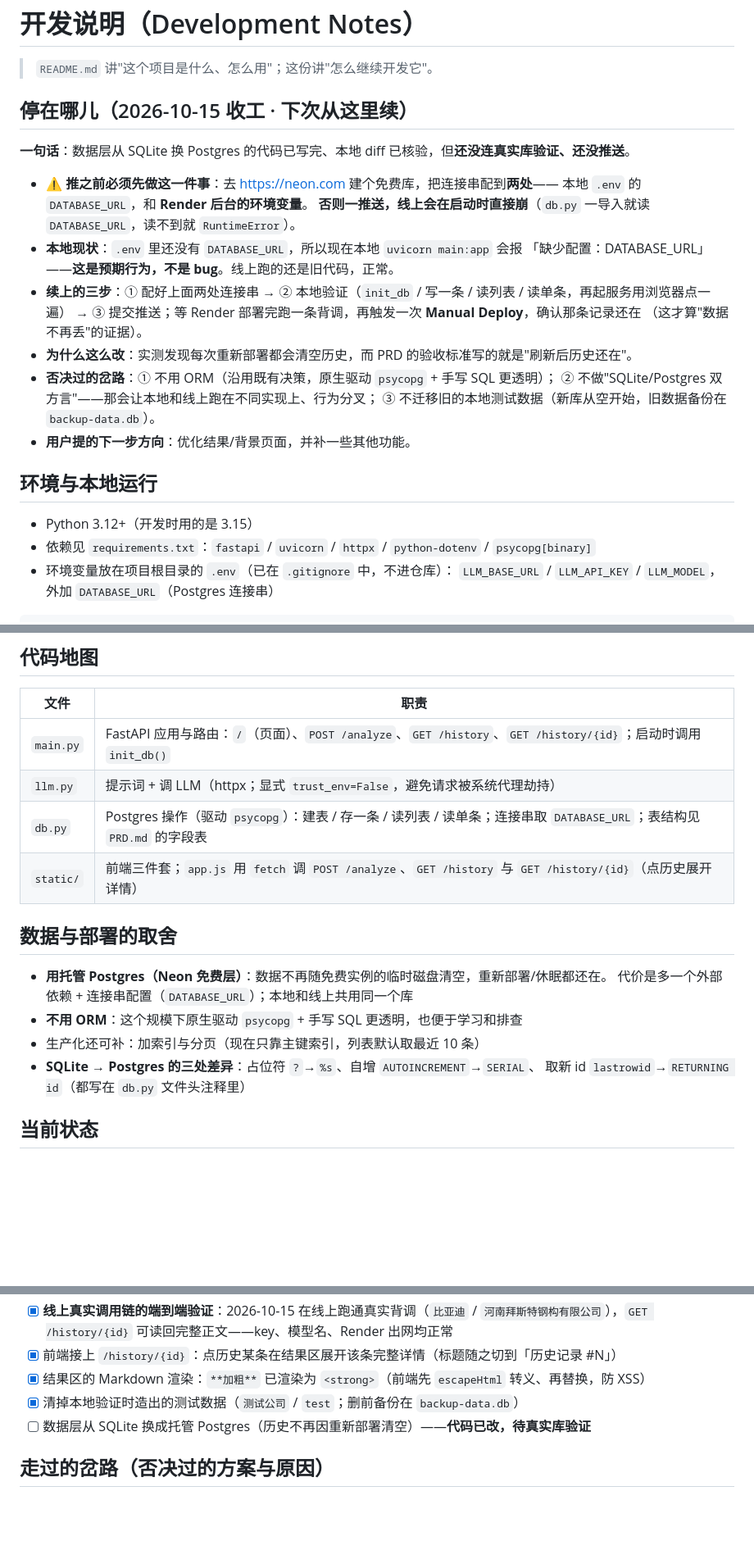
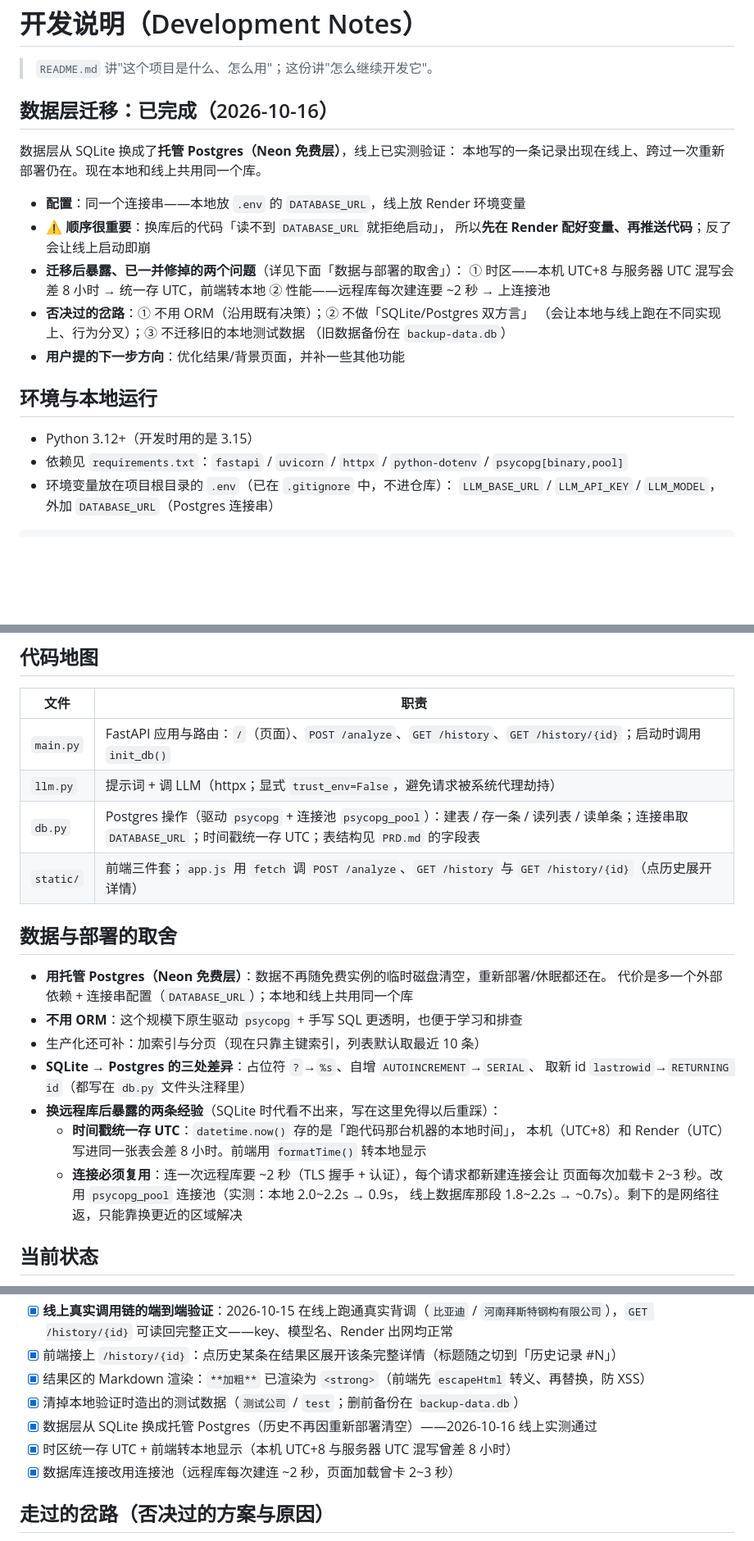
Before and after one commit to shimengyuan11/ai-company-check, a Markdown page: DEVELOPMENT.md, 3 parts joined by grey strips. Shown at 82% size. Rendered like a GitHub page; blank space fills up the shorter version.

Commit message:
docs: 补「项目落地复盘 · 思维框架」+ 更新 DEVELOPMENT 状态
- 新增 docs/retrospective-and-framework.md：从想法到能用的 6 个阶段，每步做了什么/为什么，
  以及这次用到的工具与概念（小白向）
- DEVELOPMENT.md：数据层迁移标为已完成；补时区与连接池两条经验；修 db.py/依赖描述

```diff
--- a/DEVELOPMENT.md
+++ b/DEVELOPMENT.md
@@ -2,28 +2,26 @@
 
 > `README.md` 讲"这个项目是什么、怎么用"；这份讲"怎么继续开发它"。
 
-## 停在哪儿（2026-10-15 收工 · 下次从这里续）
+## 数据层迁移：已完成（2026-10-16）
 
-**一句话**：数据层从 SQLite 换 Postgres 的代码已写完、本地 diff 已核验，但**还没连真实库验证、还没推送**。
+数据层从 SQLite 换成了**托管 Postgres（Neon 免费层）**，线上已实测验证：
+本地写的一条记录出现在线上、跨过一次重新部署仍在。现在本地和线上共用同一个库。
 
-- **⚠️ 推之前必须先做这一件事**：去 https://neon.com 建个免费库，把连接串配到**两处**——
-  本地 `.env` 的 `DATABASE_URL`，和 **Render 后台的环境变量**。
-  **否则一推送，线上会在启动时直接崩**（`db.py` 一导入就读 `DATABASE_URL`，读不到就 `RuntimeError`）。
-- **本地现状**：`.env` 里还没有 `DATABASE_URL`，所以现在本地 `uvicorn main:app` 会报
-  「缺少配置：DATABASE_URL」——**这是预期行为，不是 bug**。线上跑的还是旧代码，正常。
-- **续上的三步**：① 配好上面两处连接串 → ② 本地验证（`init_db` / 写一条 / 读列表 / 读单条，再起服务用浏览器点一遍）
-  → ③ 提交推送；等 Render 部署完跑一条背调，再触发一次 **Manual Deploy**，确认那条记录还在
-  （这才算"数据不再丢"的证据）。
-- **为什么这么改**：实测发现每次重新部署都会清空历史，而 PRD 的验收标准写的就是"刷新后历史还在"。
-- **否决过的岔路**：① 不用 ORM（沿用既有决策，原生驱动 `psycopg` + 手写 SQL 更透明）；
-  ② 不做"SQLite/Postgres 双方言"——那会让本地和线上跑在不同实现上、行为分叉；
-  ③ 不迁移旧的本地测试数据（新库从空开始，旧数据备份在 `backup-data.db`）。
-- **用户提的下一步方向**：优化结果/背景页面，并补一些其他功能。
+- **配置**：同一个连接串——本地放 `.env` 的 `DATABASE_URL`，线上放 Render 环境变量
+- **⚠️ 顺序很重要**：换库后的代码「读不到 `DATABASE_URL` 就拒绝启动」，
+  所以**先在 Render 配好变量、再推送代码**；反了会让线上启动即崩
+- **迁移后暴露、已一并修掉的两个问题**（详见下面「数据与部署的取舍」）：
+  ① 时区——本机 UTC+8 与服务器 UTC 混写会差 8 小时 → 统一存 UTC，前端转本地
+  ② 性能——远程库每次建连要 ~2 秒 → 上连接池
+- **否决过的岔路**：① 不用 ORM（沿用既有决策）；② 不做「SQLite/Postgres 双方言」
+  （会让本地与线上跑在不同实现上、行为分叉）；③ 不迁移旧的本地测试数据
+  （旧数据备份在 `backup-data.db`）
+- **用户提的下一步方向**：优化结果/背景页面，并补一些其他功能
 
 ## 环境与本地运行
 
 - Python 3.12+（开发时用的是 3.15）
-- 依赖见 `requirements.txt`：`fastapi` / `uvicorn` / `httpx` / `python-dotenv` / `psycopg[binary]`
+- 依赖见 `requirements.txt`：`fastapi` / `uvicorn` / `httpx` / `python-dotenv` / `psycopg[binary,pool]`
 - 环境变量放在项目根目录的 `.env`（已在 `.gitignore` 中，不进仓库）：
   `LLM_BASE_URL` / `LLM_API_KEY` / `LLM_MODEL`，外加 `DATABASE_URL`（Postgres 连接串）
 
@@ -40,7 +38,7 @@ uvicorn main:app --reload
 |---|---|
 | `main.py` | FastAPI 应用与路由：`/`（页面）、`POST /analyze`、`GET /history`、`GET /history/{id}`；启动时调用 `init_db()` |
 | `llm.py` | 提示词 + 调 LLM（httpx；显式 `trust_env=False`，避免请求被系统代理劫持） |
-| `db.py` | Postgres 操作（驱动 `psycopg`）：建表 / 存一条 / 读列表 / 读单条；连接串取 `DATABASE_URL`；表结构见 `PRD.md` 的字段表 |
+| `db.py` | Postgres 操作（驱动 `psycopg` + 连接池 `psycopg_pool`）：建表 / 存一条 / 读列表 / 读单条；连接串取 `DATABASE_URL`；时间戳统一存 UTC；表结构见 `PRD.md` 的字段表 |
 | `static/` | 前端三件套；`app.js` 用 `fetch` 调 `POST /analyze`、`GET /history` 与 `GET /history/{id}`（点历史展开详情） |
 
 ## 数据与部署的取舍
@@ -51,6 +49,12 @@ uvicorn main:app --reload
 - 生产化还可补：加索引与分页（现在只靠主键索引，列表默认取最近 10 条）
 - **SQLite → Postgres 的三处差异**：占位符 `?`→`%s`、自增 `AUTOINCREMENT`→`SERIAL`、
   取新 id `lastrowid`→`RETURNING id`（都写在 `db.py` 文件头注释里）
+- **换远程库后暴露的两条经验**（SQLite 时代看不出来，写在这里免得以后重踩）：
+  - **时间戳统一存 UTC**：`datetime.now()` 存的是「跑代码那台机器的本地时间」，
+    本机（UTC+8）和 Render（UTC）写进同一张表会差 8 小时。前端用 `formatTime()` 转本地显示
+  - **连接必须复用**：连一次远程库要 ~2 秒（TLS 握手 + 认证），每个请求都新建连接会让
+    页面每次加载卡 2~3 秒。改用 `psycopg_pool` 连接池（实测：本地 2.0~2.2s → 0.9s，
+    线上数据库那段 1.8~2.2s → ~0.7s）。剩下的是网络往返，只能靠换更近的区域解决
 
 ## 当前状态
 
@@ -62,7 +66,9 @@ uvicorn main:app --reload
 - [x] 前端接上 `/history/{id}`：点历史某条在结果区展开该条完整详情（标题随之切到「历史记录 #N」）
 - [x] 结果区的 Markdown 渲染：`**加粗**` 已渲染为 `<strong>`（前端先 `escapeHtml` 转义、再替换，防 XSS）
 - [x] 清掉本地验证时造出的测试数据（`测试公司` / `test`；删前备份在 `backup-data.db`）
-- [ ] 数据层从 SQLite 换成托管 Postgres（历史不再因重新部署清空）——**代码已改，待真实库验证**
+- [x] 数据层从 SQLite 换成托管 Postgres（历史不再因重新部署清空）——2026-10-16 线上实测通过
+- [x] 时区统一存 UTC + 前端转本地显示（本机 UTC+8 与服务器 UTC 混写曾差 8 小时）
+- [x] 数据库连接改用连接池（远程库每次建连 ~2 秒，页面加载曾卡 2~3 秒）
 
 ## 走过的岔路（否决过的方案与原因）
 
```
Also changed, not shown: docs/retrospective-and-framework.md (added, +220 -0 lines).
